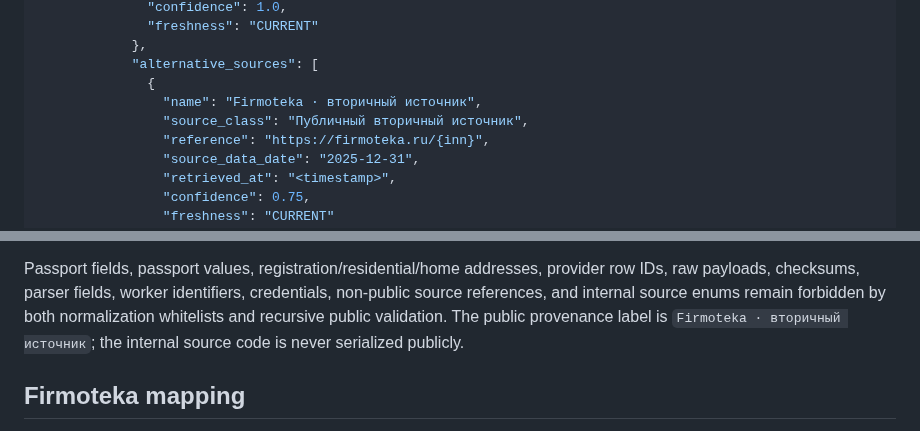
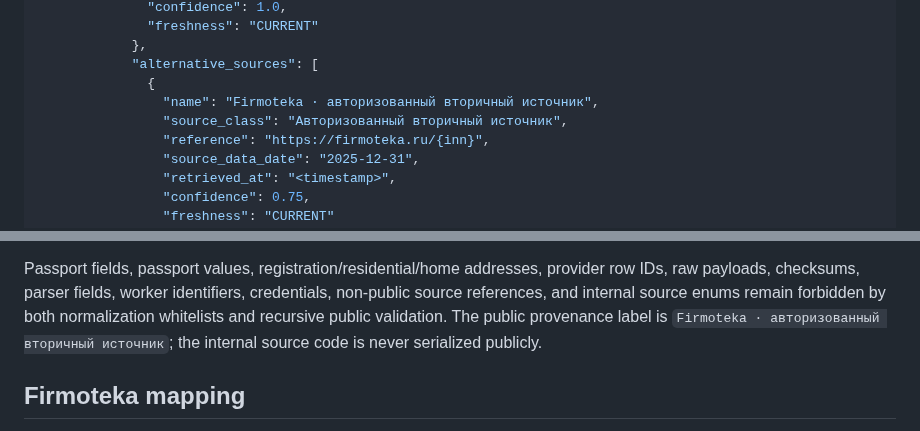
Before and after one commit to kuzmvnew/kontragent, a Markdown page: docs/PUBLIC_CARD_BINDING_IMPL_01.md, 2 parts joined by grey strips. Drawn GitHub-style.

Commit message:
docs: clarify authorized bridge public attribution

```diff
--- a/docs/PUBLIC_CARD_BINDING_IMPL_01.md
+++ b/docs/PUBLIC_CARD_BINDING_IMPL_01.md
@@ -58,8 +58,8 @@ locator. Public payloads never contain `company_id`.
             },
             "alternative_sources": [
               {
-                "name": "Firmoteka · вторичный источник",
-                "source_class": "Публичный вторичный источник",
+                "name": "Firmoteka · авторизованный вторичный источник",
+                "source_class": "Авторизованный вторичный источник",
                 "reference": "https://firmoteka.ru/{inn}",
                 "source_data_date": "2025-12-31",
                 "retrieved_at": "<timestamp>",
@@ -138,7 +138,7 @@ Passport fields, passport values, registration/residential/home addresses,
 provider row IDs, raw payloads, checksums, parser fields, worker identifiers,
 credentials, non-public source references, and internal source enums remain
 forbidden by both normalization whitelists and recursive public validation.
-The public provenance label is `Firmoteka · вторичный источник`; the internal
+The public provenance label is `Firmoteka · авторизованный вторичный источник`; the internal
 source code is never serialized publicly.
 
 ## Firmoteka mapping
```
